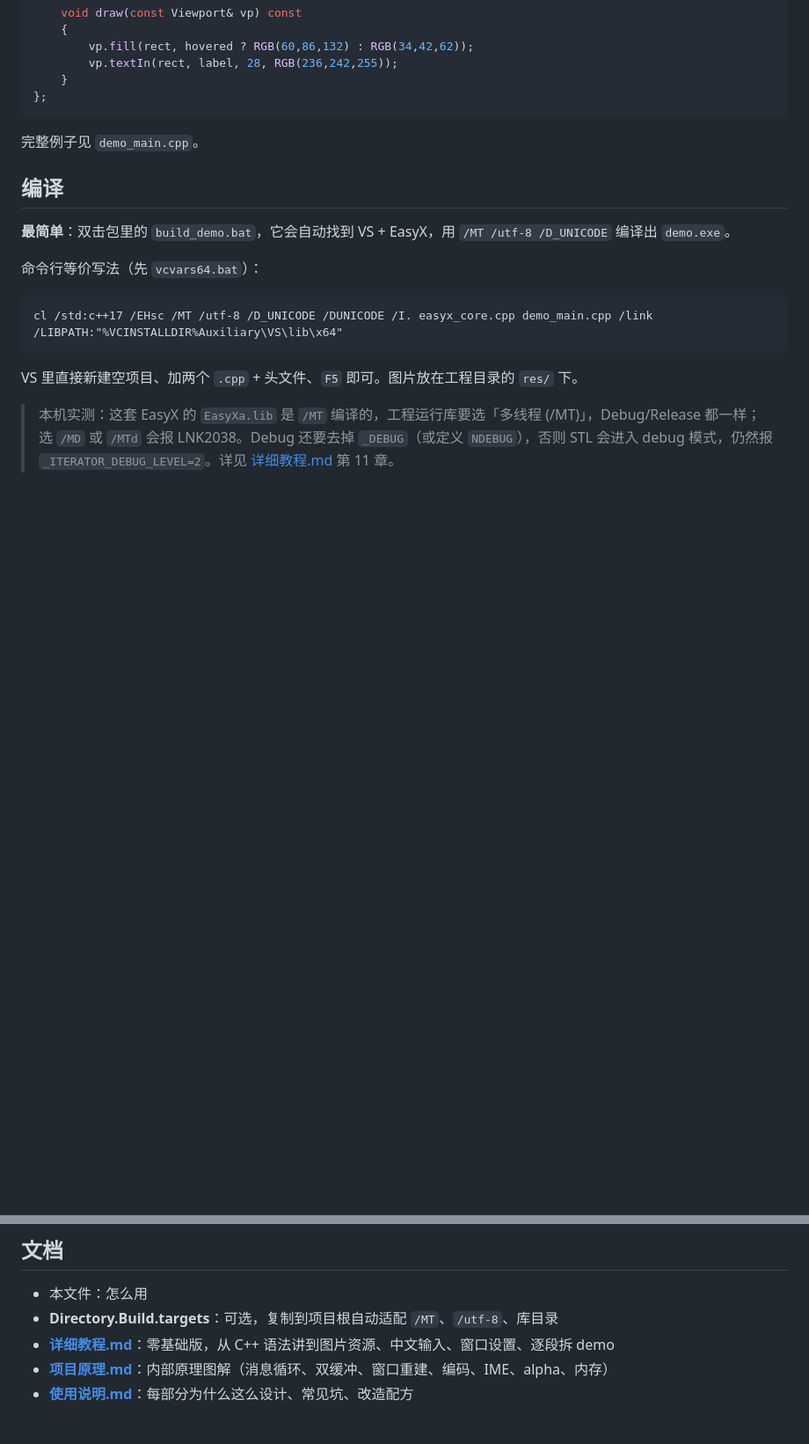
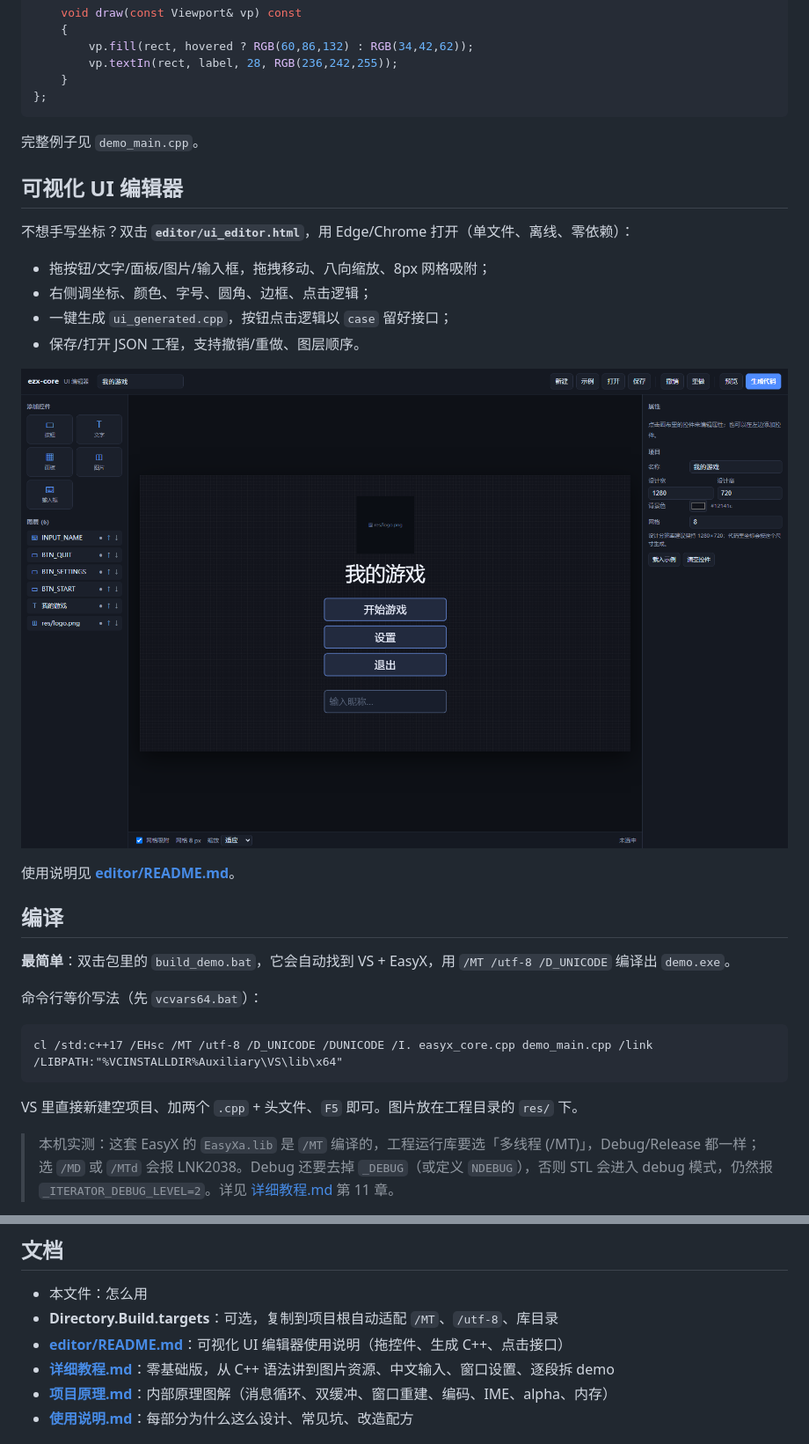
Before and after one commit to 200hyf/ezx-core, a Markdown page: README.md, 2 parts joined by grey strips. Shown at 88% size. GitHub-like rendering; pictures changed too: editor/editor_preview.png (added); blank space fills up the shorter version.

Commit message:
Add visual UI editor with C++ code generation

```diff
--- a/README.md
+++ b/README.md
@@ -215,6 +215,19 @@ struct UiButton
 
 完整例子见 `demo_main.cpp`。
 
+## 可视化 UI 编辑器
+
+不想手写坐标？双击 **`editor/ui_editor.html`**，用 Edge/Chrome 打开（单文件、离线、零依赖）：
+
+- 拖按钮/文字/面板/图片/输入框，拖拽移动、八向缩放、8px 网格吸附；
+- 右侧调坐标、颜色、字号、圆角、边框、点击逻辑；
+- 一键生成 `ui_generated.cpp`，按钮点击逻辑以 `case` 留好接口；
+- 保存/打开 JSON 工程，支持撤销/重做、图层顺序。
+
+![UI 编辑器](editor/editor_preview.png)
+
+使用说明见 **[editor/README.md](editor/README.md)**。
+
 ## 编译
 
 **最简单**：双击包里的 `build_demo.bat`，它会自动找到 VS + EasyX，用 `/MT /utf-8 /D_UNICODE` 编译出 `demo.exe`。
@@ -233,6 +246,7 @@ VS 里直接新建空项目、加两个 `.cpp` + 头文件、`F5` 即可。图
 
 - 本文件：怎么用
 - **Directory.Build.targets**：可选，复制到项目根自动适配 `/MT`、`/utf-8`、库目录
+- **[editor/README.md](editor/README.md)**：可视化 UI 编辑器使用说明（拖控件、生成 C++、点击接口）
 - **[详细教程.md](详细教程.md)**：零基础版，从 C++ 语法讲到图片资源、中文输入、窗口设置、逐段拆 demo
 - **[项目原理.md](项目原理.md)**：内部原理图解（消息循环、双缓冲、窗口重建、编码、IME、alpha、内存）
 - **[使用说明.md](使用说明.md)**：每部分为什么这么设计、常见坑、改造配方
```
Also changed, not shown: editor/README.md (added, +203 -0 lines), editor/editor_selected.png (added), 3 other files.
